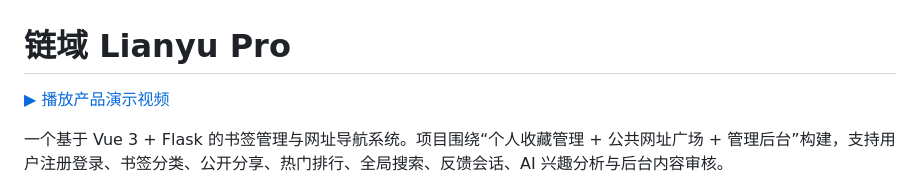
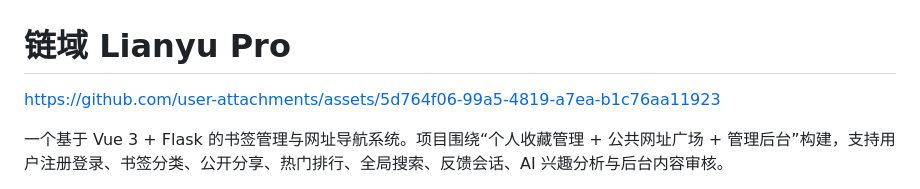
Before and after one commit to Wengaiqiqi/lianyu-pro, a Markdown page: README.md, the part around the change. GitHub-like rendering.

Commit message:
docs: embed playable demo video

```diff
--- a/README.md
+++ b/README.md
@@ -1,6 +1,6 @@
 # 链域 Lianyu Pro
 
-[▶ 播放产品演示视频](./lianyu.mp4)
+https://github.com/user-attachments/assets/5d764f06-99a5-4819-a7ea-b1c76aa11923
 
 一个基于 Vue 3 + Flask 的书签管理与网址导航系统。项目围绕“个人收藏管理 + 公共网址广场 + 管理后台”构建，支持用户注册登录、书签分类、公开分享、热门排行、全局搜索、反馈会话、AI 兴趣分析与后台内容审核。
 
```
